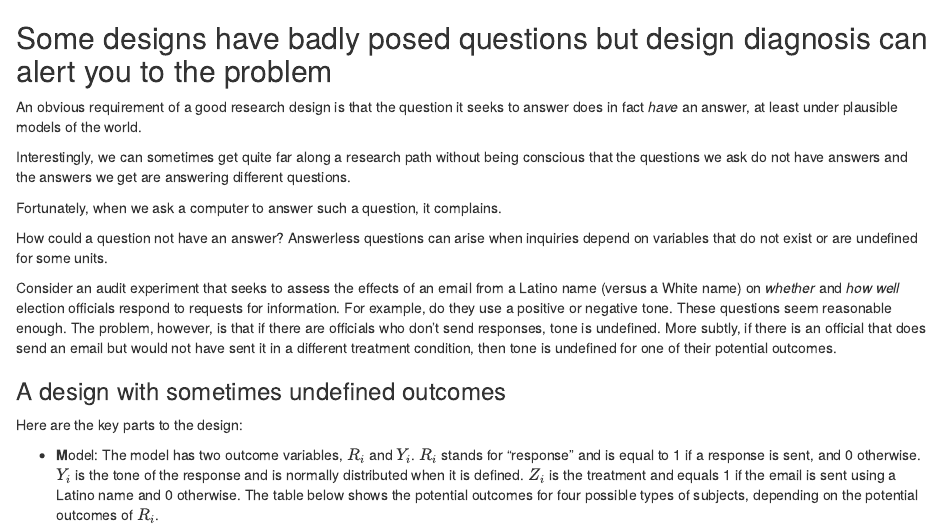
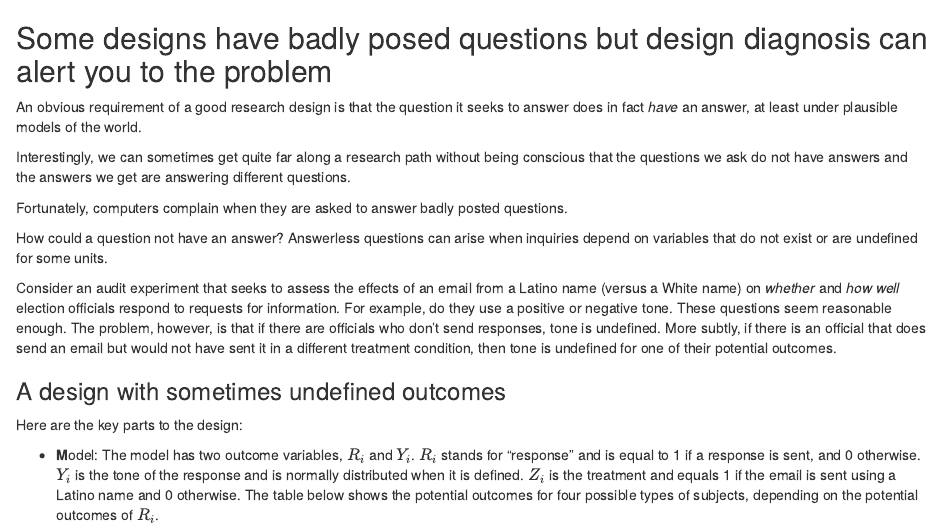
Before and after one commit to Nick-Rivera/book, an R Markdown document (03_Part_C_Principles/inquiries_without_answers.Rmd): the page in a window 1100 px wide, from its top. Rendered offline with R 4.5, knitr and Pandoc, with nearby package versions; some code elsewhere in the file could not run offline.

Commit message:
small text edits to check compilation

```diff
--- a/03_Part_C_Principles/inquiries_without_answers.Rmd
+++ b/03_Part_C_Principles/inquiries_without_answers.Rmd
@@ -19,9 +19,9 @@ sims = 500
 
 An obvious requirement of a good research design is that the question it seeks to answer does in fact *have* an answer, at least under plausible models of the world.
 
-Interestingly, we can sometimes get quite far along a research path without being  conscious that the questions we ask do not have answers and the answers we get are answering different questions.
+Interestingly, we can sometimes get quite far along a research path without being conscious that the questions we ask do not have answers and the answers we get are answering different questions.
 
-Fortunately, when we ask a computer to answer such a question, it complains.
+Fortunately, computers complain when they are asked to answer badly posted questions.
 
 How could a question not have an answer? Answerless questions can arise when inquiries depend on variables that do not exist or are undefined for some units.
 
```
Also changed, not shown: 03_Part_C_Principles/inquiries_without_answers.Rmd (1 more changed lines).
